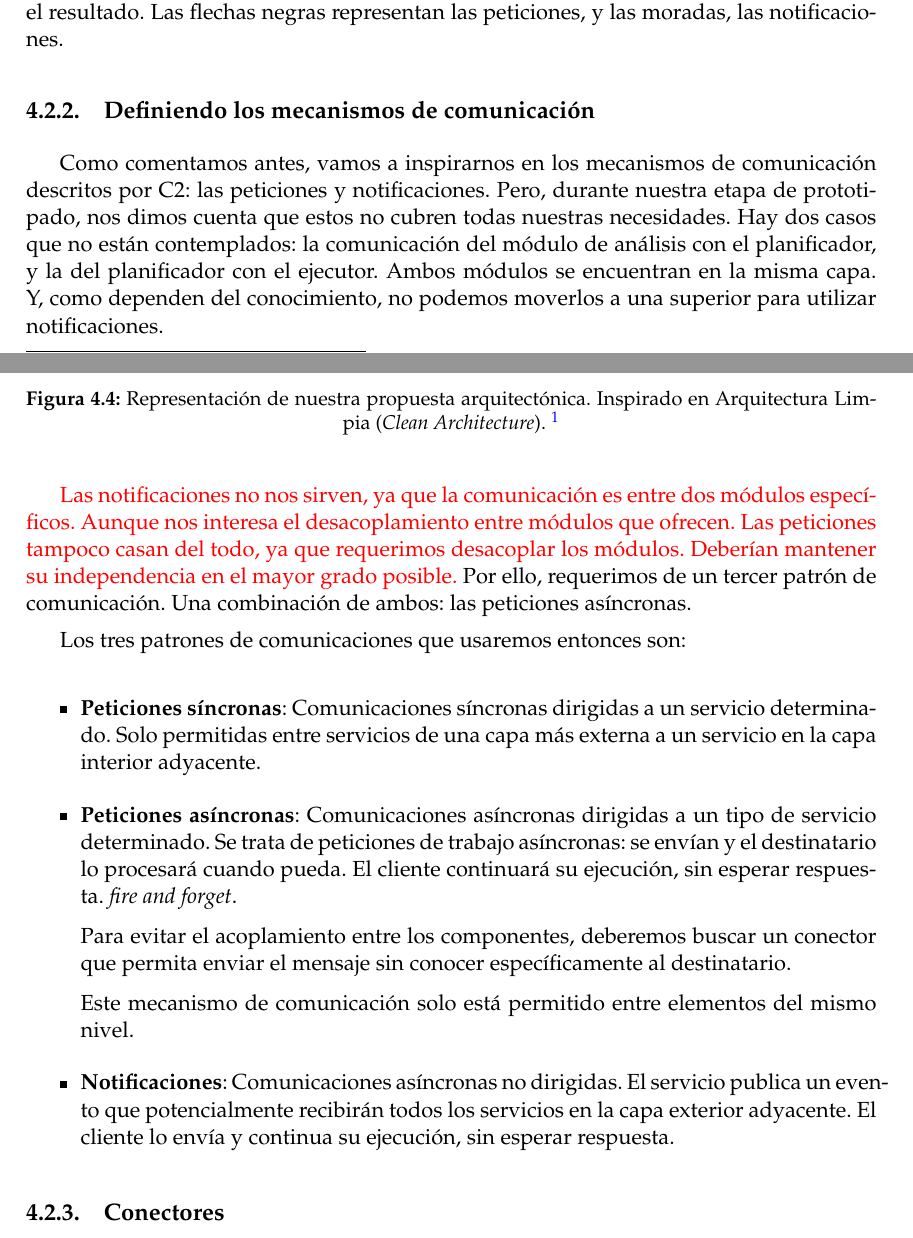
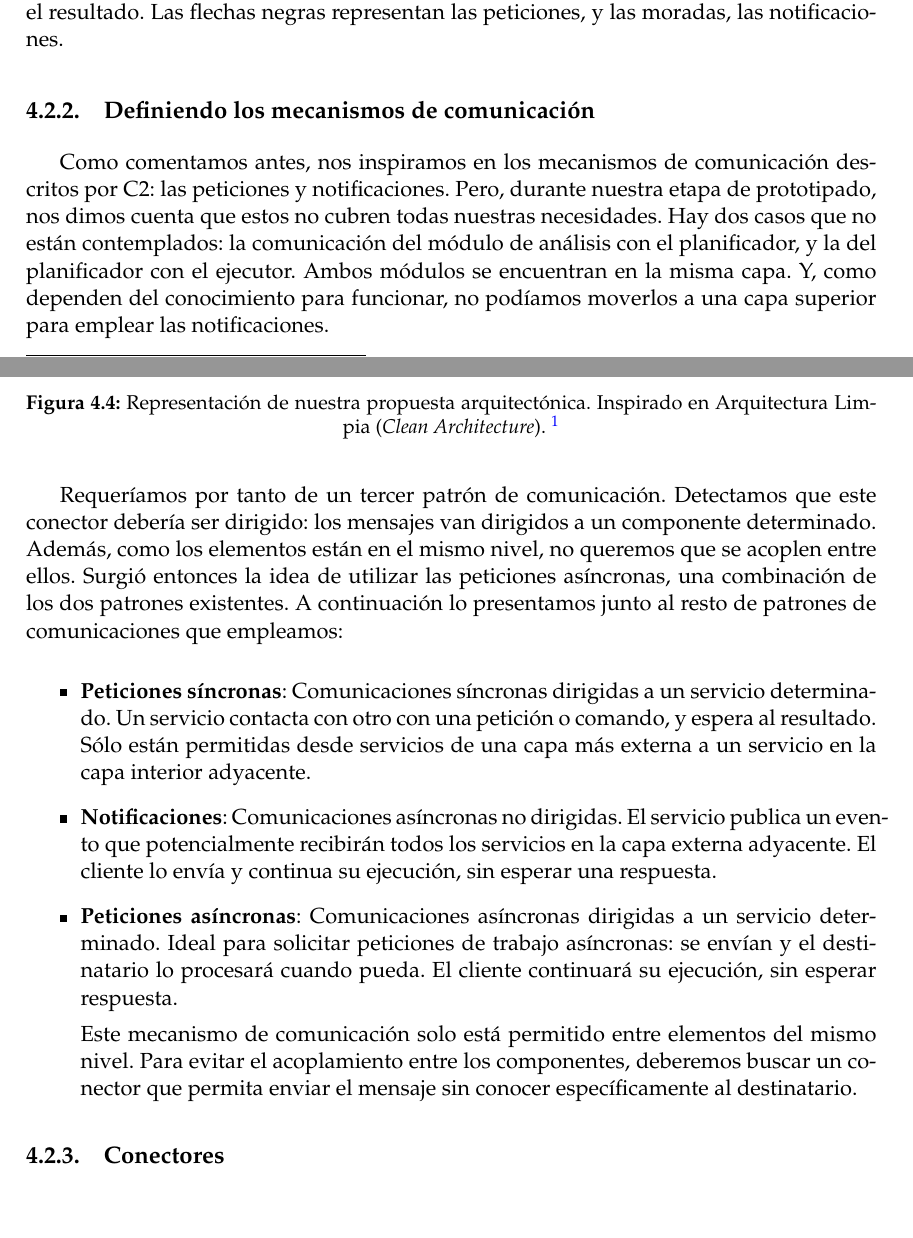
Before and after one commit to Starkie/TFM-DistributedAutoadaptiveSystems, a LaTeX document (docs/TFM.tex, which reads docs/cap_diseño/diseño.tex): two parts of pages 22 and 23 of 67, joined at a grey line, cut so that both start at the same text, the shorter picture padded with empty space. Compiled offline with pdfLaTeX.

Commit message:
Ampliar descripción de los mecanismos de comunicación

```diff
--- a/docs/cap_diseño/diseño.tex
+++ b/docs/cap_diseño/diseño.tex
@@ -96,22 +96,19 @@ Basándonos en la descripción anterior, nuestra capa central será la del conoc
 
 \subsection{Definiendo los mecanismos de comunicación}
 
-Como comentamos antes, vamos a inspirarnos en los mecanismos de comunicación descritos por C2: las peticiones y notificaciones. Pero, durante nuestra etapa de prototipado, nos dimos cuenta que estos no cubren todas nuestras necesidades. Hay dos casos que no están contemplados: la comunicación del módulo de análisis con el planificador, y la del planificador con el ejecutor. Ambos módulos se encuentran en la misma capa. Y, como dependen del conocimiento, no podemos moverlos a una superior para utilizar notificaciones.
+Como comentamos antes, nos inspiramos en los mecanismos de comunicación descritos por C2: las peticiones y notificaciones. Pero, durante nuestra etapa de prototipado, nos dimos cuenta que estos no cubren todas nuestras necesidades. Hay dos casos que no están contemplados: la comunicación del módulo de análisis con el planificador, y la del planificador con el ejecutor. Ambos módulos se encuentran en la misma capa. Y, como dependen del conocimiento para funcionar, no podíamos moverlos a una capa superior para emplear las notificaciones.
 
-\textcolor{red}{Las notificaciones no nos sirven, ya que la comunicación es entre dos módulos específicos. Aunque nos interesa el desacoplamiento entre módulos que ofrecen. Las peticiones tampoco casan del todo, ya que requerimos desacoplar los módulos. Deberían mantener su independencia en el mayor grado posible.} Por ello, requerimos de un tercer patrón de comunicación. Una combinación de ambos: las peticiones asíncronas.
-
-Los tres patrones de comunicaciones que usaremos entonces son:
+Requeríamos por tanto de un tercer patrón de comunicación. Detectamos que este conector debería ser dirigido: los mensajes van dirigidos a un componente determinado. Además, como los elementos están en el mismo nivel, no queremos que se acoplen entre ellos. Surgió entonces la idea de utilizar las peticiones asíncronas, una combinación de los dos patrones existentes. A continuación lo presentamos junto al resto de patrones de comunicaciones que empleamos:
 
 \begin{itemize}
-  \item \textbf{Peticiones síncronas}: Comunicaciones síncronas dirigidas a un servicio determinado. Solo permitidas entre servicios de una capa más externa a un servicio en la capa interior adyacente.
+  \item \textbf{Peticiones síncronas}: Comunicaciones síncronas dirigidas a un servicio determinado. Un servicio contacta con otro con una petición o comando, y espera al resultado. Sólo están permitidas desde servicios de una capa más externa a un servicio en la capa interior adyacente.
 
-  \item \textbf{Peticiones asíncronas}: Comunicaciones asíncronas dirigidas a un tipo de servicio determinado. Se trata de peticiones de trabajo asíncronas: se envían y el destinatario lo procesará cuando pueda. El cliente continuará su ejecución, sin esperar respuesta. \emph{fire and forget}.
+  \item \textbf{Notificaciones}: Comunicaciones asíncronas no dirigidas. El servicio publica un evento que potencialmente recibirán todos los servicios en la capa externa adyacente. El cliente lo envía y continua su ejecución, sin esperar una respuesta.
 
-  Para evitar el acoplamiento entre los componentes, deberemos buscar un conector que permita enviar el mensaje sin conocer específicamente al destinatario.
+  \item \textbf{Peticiones asíncronas}: Comunicaciones asíncronas dirigidas a un servicio determinado. Ideal para solicitar peticiones de trabajo asíncronas: se envían y el destinatario lo procesará cuando pueda. El cliente continuará su ejecución, sin esperar respuesta.
 
-  Este mecanismo de comunicación solo está permitido entre elementos del mismo nivel.
+  Este mecanismo de comunicación solo está permitido entre elementos del mismo nivel. Para evitar el acoplamiento entre los componentes, deberemos buscar un conector que permita enviar el mensaje sin conocer específicamente al destinatario.
 
-  \item \textbf{Notificaciones}: Comunicaciones asíncronas no dirigidas. El servicio publica un evento que potencialmente recibirán todos los servicios en la capa exterior adyacente. El cliente lo envía y continua su ejecución, sin esperar respuesta.
 \end{itemize}
 
 \subsection{Conectores}
```
